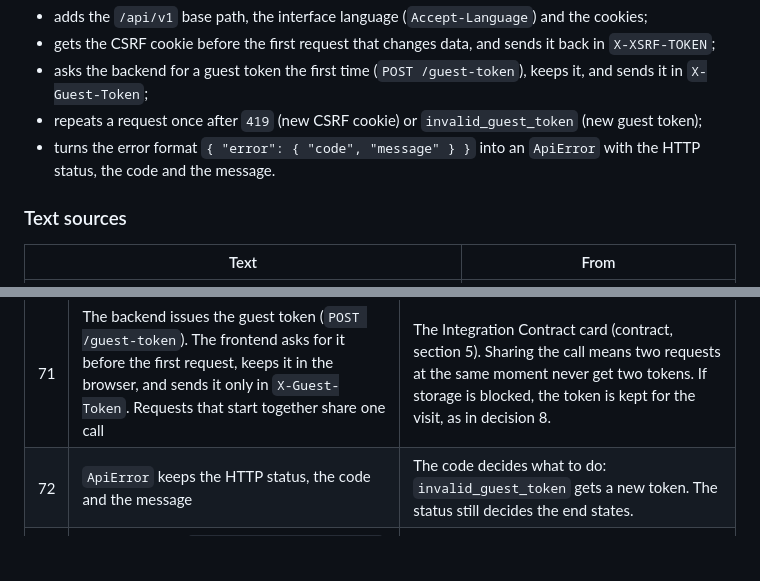
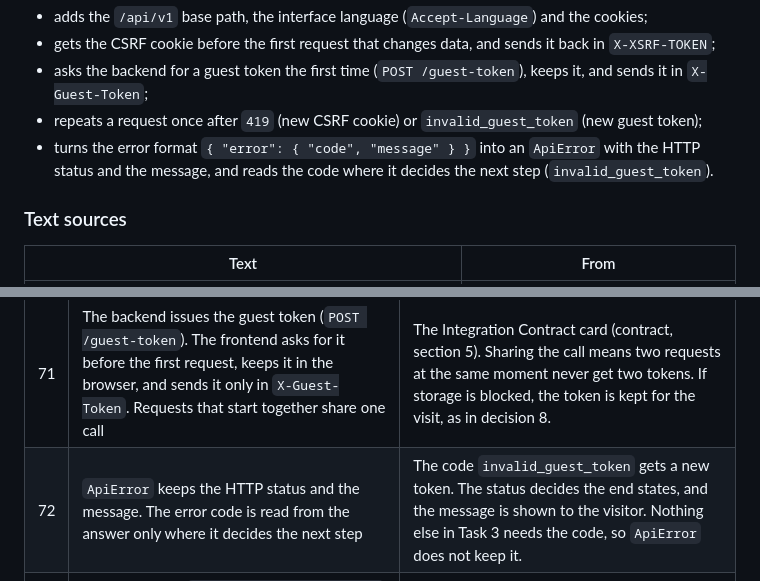
Before and after one commit to JxTechStudio-org/bayanuk, a Markdown page: frontend/README.md, 2 parts joined by grey strips. GitHub-like rendering; blank space fills up the shorter version.

Commit message:
Update README: ApiError keeps the status and message only

```diff
--- a/frontend/README.md
+++ b/frontend/README.md
@@ -275,7 +275,7 @@ Every call goes through `lib/api.ts` (contract, sections 2, 4 and 5). It:
 - gets the CSRF cookie before the first request that changes data, and sends it back in `X-XSRF-TOKEN`;
 - asks the backend for a guest token the first time (`POST /guest-token`), keeps it, and sends it in `X-Guest-Token`;
 - repeats a request once after `419` (new CSRF cookie) or `invalid_guest_token` (new guest token);
-- turns the error format `{ "error": { "code", "message" } }` into an `ApiError` with the HTTP status, the code and the message.
+- turns the error format `{ "error": { "code", "message" } }` into an `ApiError` with the HTTP status and the message, and reads the code where it decides the next step (`invalid_guest_token`).
 
 ### Text sources
 
@@ -393,7 +393,7 @@ The manager's Task 3 review, and the integration contract (`docs/integration-con
 | # | Decision | Reason |
 | --- | --- | --- |
 | 71 | The backend issues the guest token (`POST /guest-token`). The frontend asks for it before the first request, keeps it in the browser, and sends it only in `X-Guest-Token`. Requests that start together share one call | The Integration Contract card (contract, section 5). Sharing the call means two requests at the same moment never get two tokens. If storage is blocked, the token is kept for the visit, as in decision 8. |
-| 72 | `ApiError` keeps the HTTP status, the code and the message | The code decides what to do: `invalid_guest_token` gets a new token. The status still decides the end states. |
+| 72 | `ApiError` keeps the HTTP status and the message. The error code is read from the answer only where it decides the next step | The code `invalid_guest_token` gets a new token. The status decides the end states, and the message is shown to the visitor. Nothing else in Task 3 needs the code, so `ApiError` does not keep it. |
 | 73 | The CSRF flow: `GET /sanctum/csrf-cookie` before the first request that changes data, the token in `X-XSRF-TOKEN`, and one repeat after `419`. A Vite proxy sends `/api` and `/sanctum` to `localhost:8000` | Contract, section 2. The proxy puts the frontend and the backend on one address in development, so the Sanctum cookies work, as nginx does in production. |
 | 74 | `status_detail` is a code, and each code has its own text in `processing.reasons`. A code this version does not know shows the title only | Contract, section 6. The backend sends the same code in both languages, and the visitor never sees a raw code. The failed title became "We could not analyze this file", because a failure is not always about reading. |
 | 75 | A `410` (`document_expired`) stops the checks and shows "This document was deleted", in the calm style of a rejected document | Contract, section 6. A deleted document is expected behaviour after the retention period, not an error. The contract does not set the period, so the text does not name one. |
```
